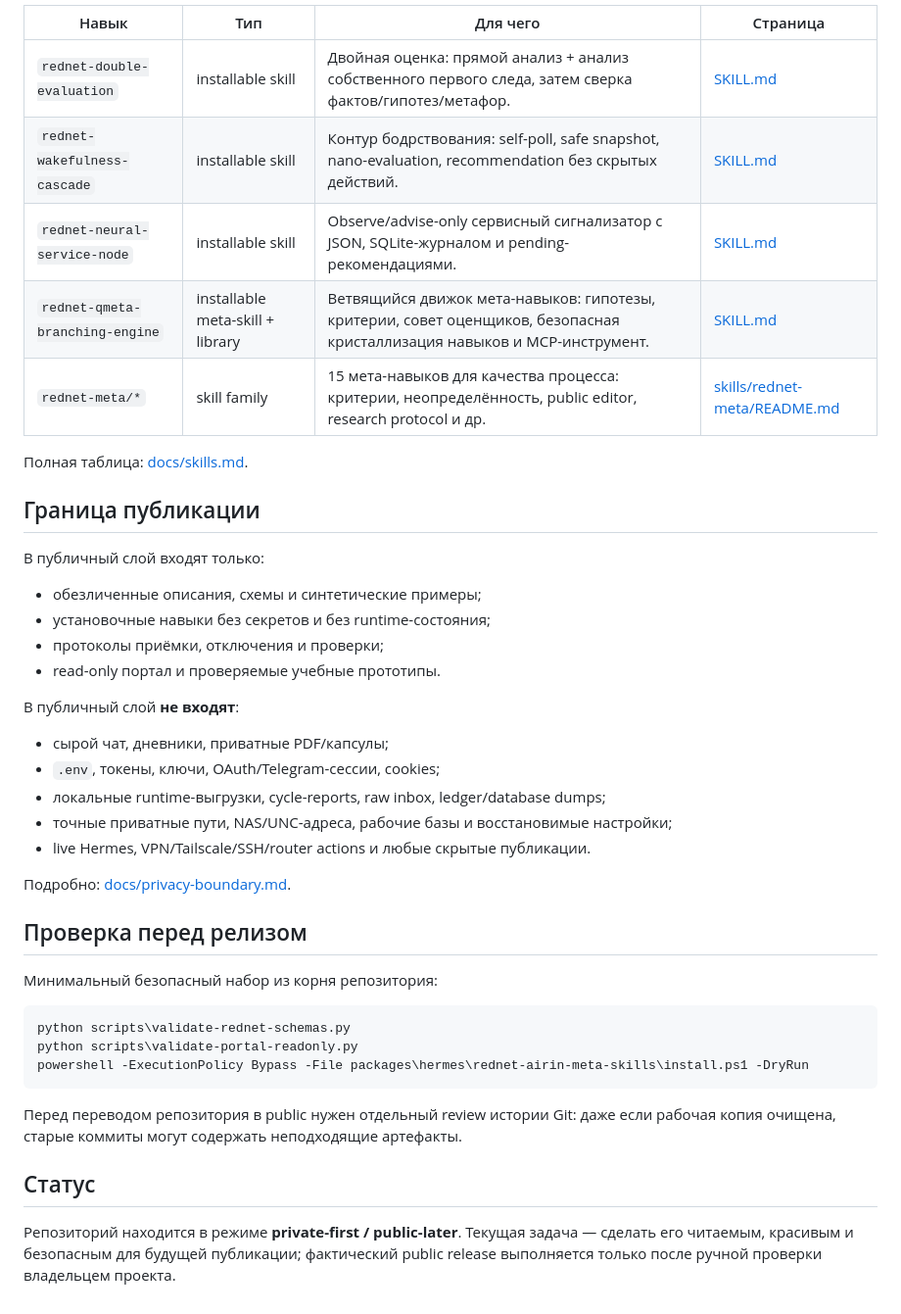
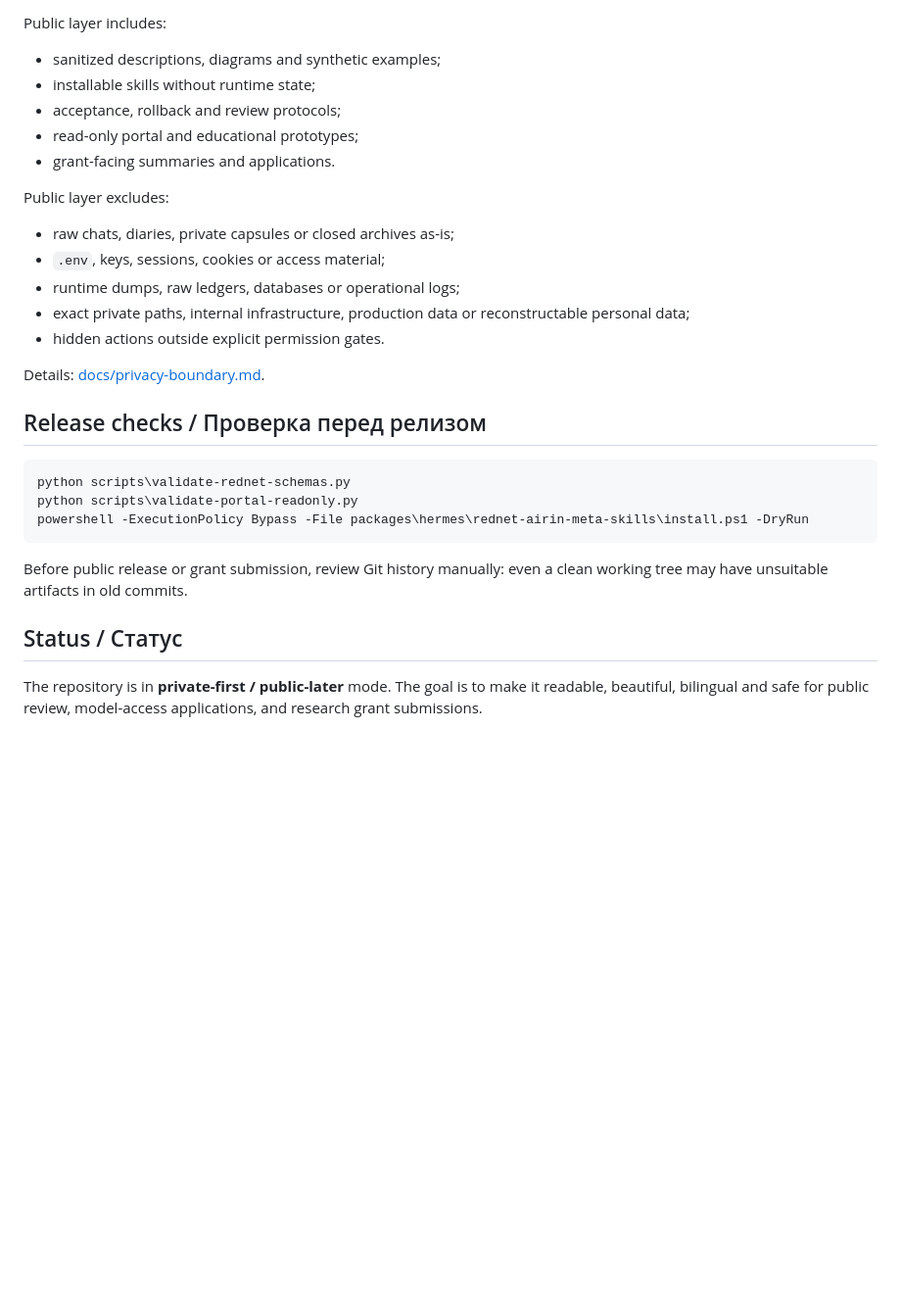
Before and after one commit to Xroft12/RedNet-Airin-skillbook-public, a Markdown page: README.md, the part around one of its changes. Shown at 98% size. Rendered like a GitHub page; blank space fills up the shorter version.

````diff
--- a/README.md
+++ b/README.md
@@ -108,36 +134,23 @@ python -m http.server 8795
 
-| Навык | Тип | Для чего | Страница |
-|---|---|---|---|
-| `rednet-double-evaluation` | installable skill | Двойная оценка: прямой анализ + анализ собственного первого следа, затем сверка фактов/гипотез/метафор. | [SKILL.md](skills/rednet/rednet-double-evaluation/SKILL.md) |
-| `rednet-wakefulness-cascade` | installable skill | Контур бодрствования: self-poll, safe snapshot, nano-evaluation, recommendation без скрытых действий. | [SKILL.md](skills/rednet/rednet-wakefulness-cascade/SKILL.md) |
-| `rednet-neural-service-node` | installable skill | Observe/advise-only сервисный сигнализатор с JSON, SQLite-журналом и pending-рекомендациями. | [SKILL.md](skills/rednet/rednet-neural-service-node/SKILL.md) |
-| `rednet-qmeta-branching-engine` | installable meta-skill + library | Ветвящийся движок мета-навыков: гипотезы, критерии, совет оценщиков, безопасная кристаллизация навыков и MCP-инструмент. | [SKILL.md](skills/rednet-meta/rednet-qmeta-branching-engine/SKILL.md) |
-| `rednet-meta/*` | skill family | 15 мета-навыков для качества процесса: критерии, неопределённость, public editor, research protocol и др. | [skills/rednet-meta/README.md](skills/rednet-meta/README.md) |
+Public layer includes:
 
-Полная таблица: [docs/skills.md](docs/skills.md).
+- sanitized descriptions, diagrams and synthetic examples;
+- installable skills without runtime state;
+- acceptance, rollback and review protocols;
+- read-only portal and educational prototypes;
+- grant-facing summaries and applications.
 
-## Граница публикации
+Public layer excludes:
 
-В публичный слой входят только:
+- raw chats, diaries, private capsules or closed archives as-is;
+- `.env`, keys, sessions, cookies or access material;
+- runtime dumps, raw ledgers, databases or operational logs;
+- exact private paths, internal infrastructure, production data or reconstructable personal data;
+- hidden actions outside explicit permission gates.
 
-- обезличенные описания, схемы и синтетические примеры;
-- установочные навыки без секретов и без runtime-состояния;
-- протоколы приёмки, отключения и проверки;
-- read-only портал и проверяемые учебные прототипы.
+Details: [docs/privacy-boundary.md](docs/privacy-boundary.md).
 
-В публичный слой **не входят**:
-
-- сырой чат, дневники, приватные PDF/капсулы;
-- `.env`, токены, ключи, OAuth/Telegram-сессии, cookies;
-- локальные runtime-выгрузки, cycle-reports, raw inbox, ledger/database dumps;
-- точные приватные пути, NAS/UNC-адреса, рабочие базы и восстановимые настройки;
-- live Hermes, VPN/Tailscale/SSH/router actions и любые скрытые публикации.
-
-Подробно: [docs/privacy-boundary.md](docs/privacy-boundary.md).
-
-## Проверка перед релизом
-
-Минимальный безопасный набор из корня репозитория:
+## Release checks / Проверка перед релизом
 
 ```powershell
 python scripts\validate-rednet-schemas.py
@@ -145,8 +158,8 @@ python scripts\validate-portal-readonly.py
 powershell -ExecutionPolicy Bypass -File packages\hermes\rednet-airin-meta-skills\install.ps1 -DryRun
 ```
 
-Перед переводом репозитория в public нужен отдельный review истории Git: даже если рабочая копия очищена, старые коммиты могут содержать неподходящие артефакты.
+Before public release or grant submission, review Git history manually: even a clean working tree may have unsuitable artifacts in old commits.
 
-## Статус
+## Status / Статус
 
-Репозиторий находится в режиме **private-first / public-later**. Текущая задача — сделать его читаемым, красивым и безопасным для будущей публикации; фактический public release выполняется только после ручной проверки владельцем проекта.
+The repository is in **private-first / public-later** mode. The goal is to make it readable, beautiful, bilingual and safe for public review, model-access applications, and research grant submissions.
````
Also changed, not shown: other parts of README.md (+89 -63 lines).
